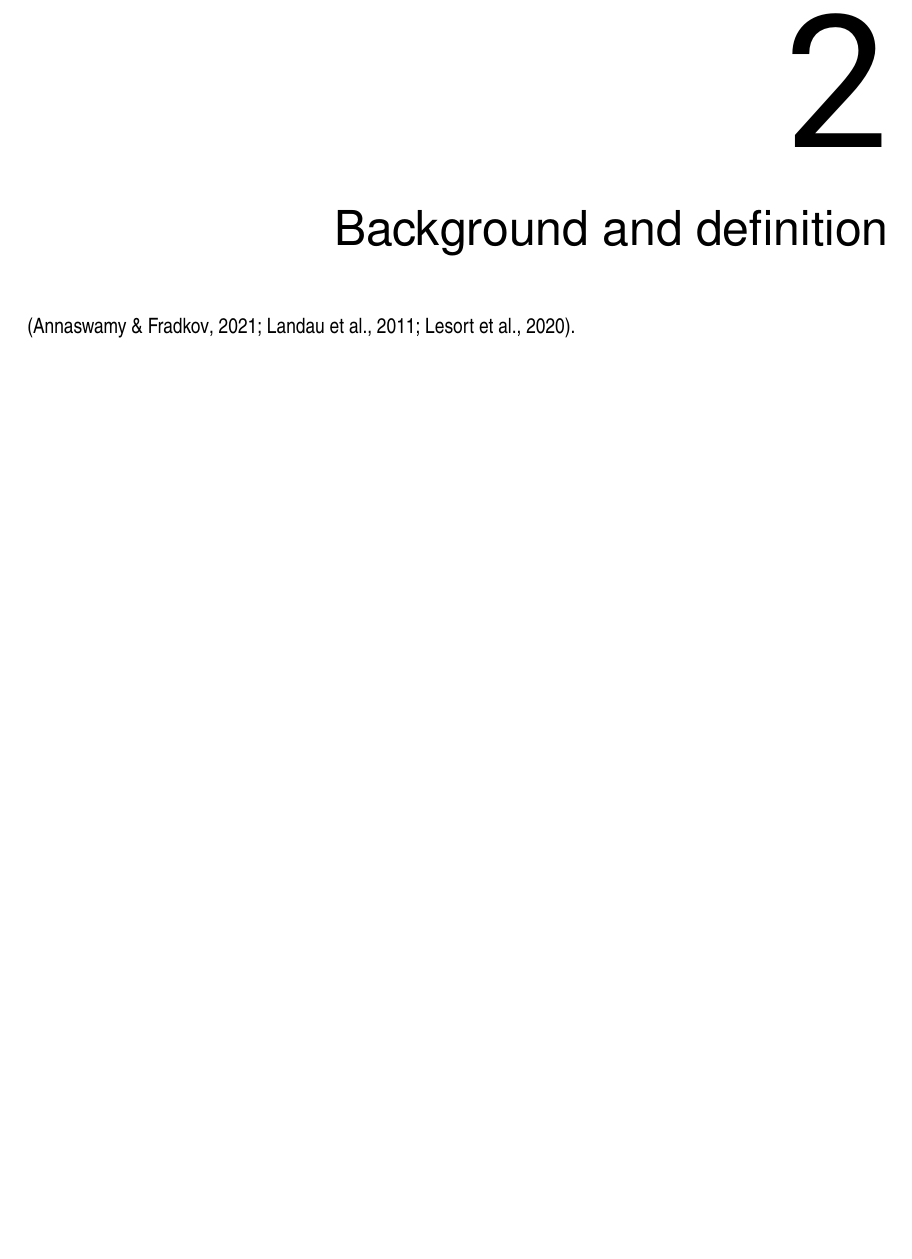
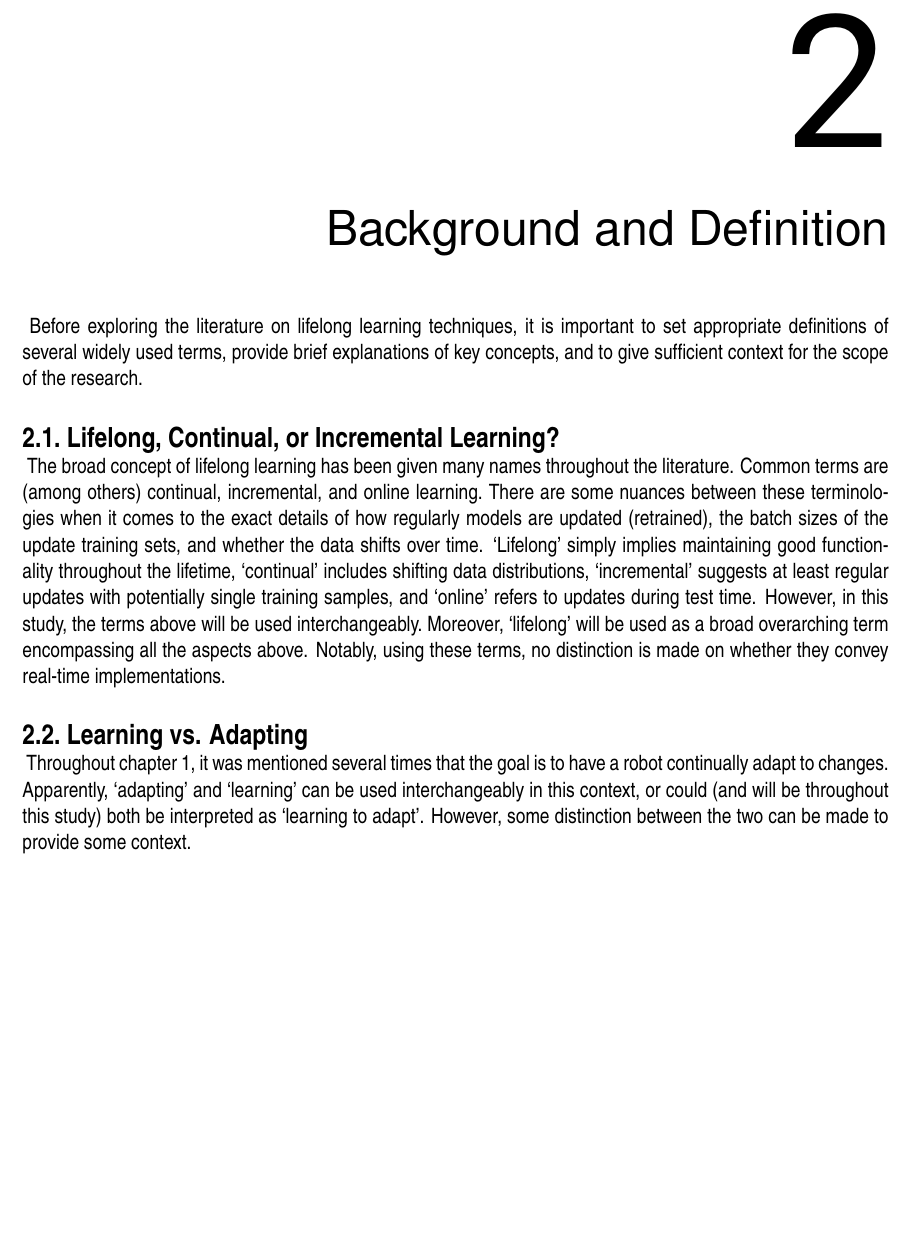
Before and after one commit to Evert-DV/Msc-Lifelong-Learning, a LaTeX thesis (reports/literature-study.tex, which reads reports/Literature study/background.tex): part of page 7 of 28, cut so that both start at the same text, the shorter picture padded with empty space. Compiled offline with pdfLaTeX.

Commit message:
background and definition: setup

```diff
--- a/reports/Literature study/background.tex
+++ b/reports/Literature study/background.tex
@@ -1,3 +1,24 @@
-\chapter{Background and definition}\label{ch:background}
+\chapter{Background and Definition}\label{ch:background}\
+Before exploring the literature on lifelong learning techniques, it is important to set appropriate definitions of several widely used terms, provide brief explanations of key concepts, and to give sufficient context for the scope of the research.
 
-~\cite{Lesort2020, Landau2011, Annaswamy2021}.
+\section{Lifelong, Continual, or Incremental Learning?}\label{sec:lifelong-def}\
+The broad concept of lifelong learning has been given many names throughout the literature.
+Common terms are (among others) continual, incremental, and online learning.\
+There are some nuances between these terminologies when it comes to the exact details of how regularly models are updated (retrained), the batch sizes of the update training sets, and whether the data shifts over time.
+`Lifelong' simply implies maintaining good functionality throughout the lifetime, `continual' includes shifting data distributions, `incremental' suggests at least regular updates with potentially single training samples, and `online' refers to updates during test time.
+However, in this study, the terms above will be used interchangeably.\ Moreover, `lifelong' will be used as a broad overarching term encompassing all the aspects above.
+Notably, using these terms, no distinction is made on whether they convey real-time implementations.
+
+
+\section{Learning vs. Adapting}\label{sec:learning-v-adapting}\
+Throughout \autoref{ch:introduction}, it was mentioned several times that the goal is to have a robot continually
+adapt to changes.
+Apparently, `adapting' and `learning' can be used interchangeably in this context, or could (and will be throughout this study) both be interpreted as `learning to adapt'.
+However, some distinction between the two can be made to provide some context.\
+% important definitions: continual vs incremental vs lifelong; learning vs adapting;
+
+% historical background
+
+% ML processes: RL, DP, etc (?); model-based, policy-based, ...
+
+% learning paradigms
```
